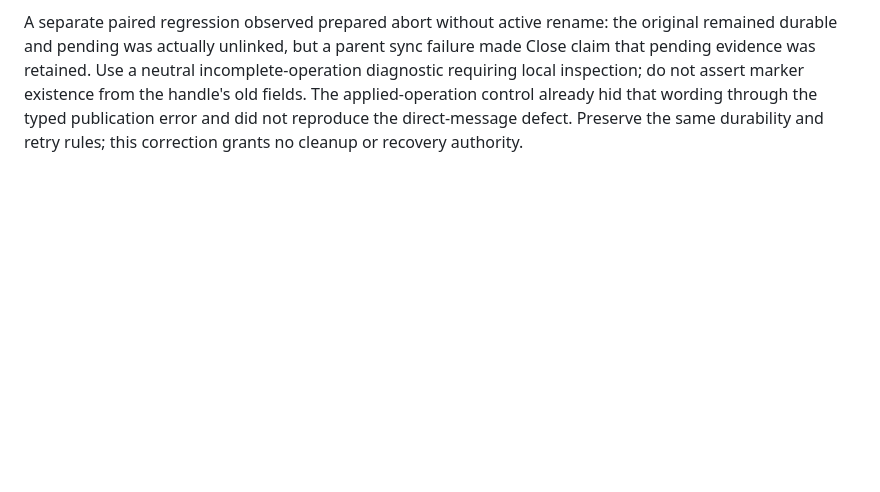
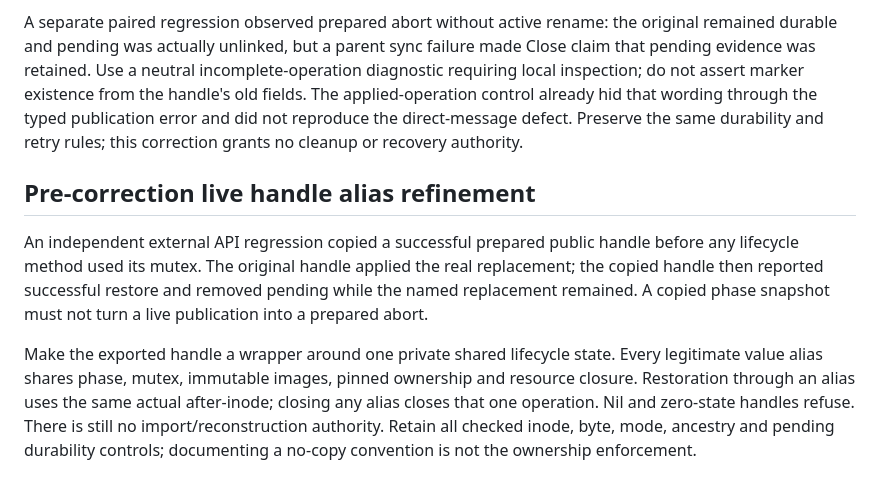
Before and after one commit to anoop2811/software-factory-template, a Markdown page: docs/adr/0094-live-publication-restoration.md, the part around the change. Rendered like a GitHub page; blank space fills up the shorter version.

Commit message:
docs: bind publication aliases to shared state (Decision 93)

```diff
--- a/docs/adr/0094-live-publication-restoration.md
+++ b/docs/adr/0094-live-publication-restoration.md
@@ -185,3 +185,19 @@ marker existence from the handle's old fields. The applied-operation control
 already hid that wording through the typed publication error and did not
 reproduce the direct-message defect. Preserve the same durability and retry
 rules; this correction grants no cleanup or recovery authority.
+
+## Pre-correction live handle alias refinement
+
+An independent external API regression copied a successful prepared public
+handle before any lifecycle method used its mutex. The original handle applied
+the real replacement; the copied handle then reported successful restore and
+removed pending while the named replacement remained. A copied phase snapshot
+must not turn a live publication into a prepared abort.
+
+Make the exported handle a wrapper around one private shared lifecycle state.
+Every legitimate value alias shares phase, mutex, immutable images, pinned
+ownership and resource closure. Restoration through an alias uses the same
+actual after-inode; closing any alias closes that one operation. Nil and
+zero-state handles refuse. There is still no import/reconstruction authority.
+Retain all checked inode, byte, mode, ancestry and pending durability controls;
+documenting a no-copy convention is not the ownership enforcement.
```
Also changed, not shown: docs/DECISION_LOG.md (+8 -0 lines).
